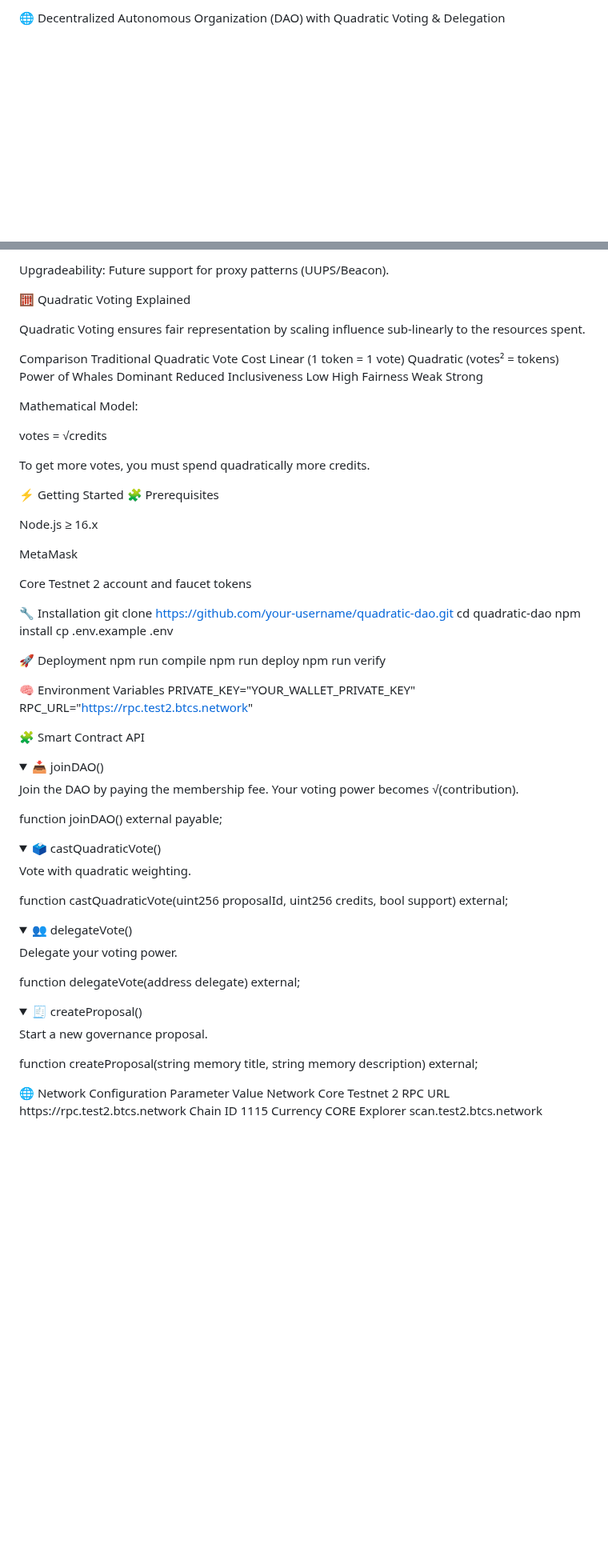
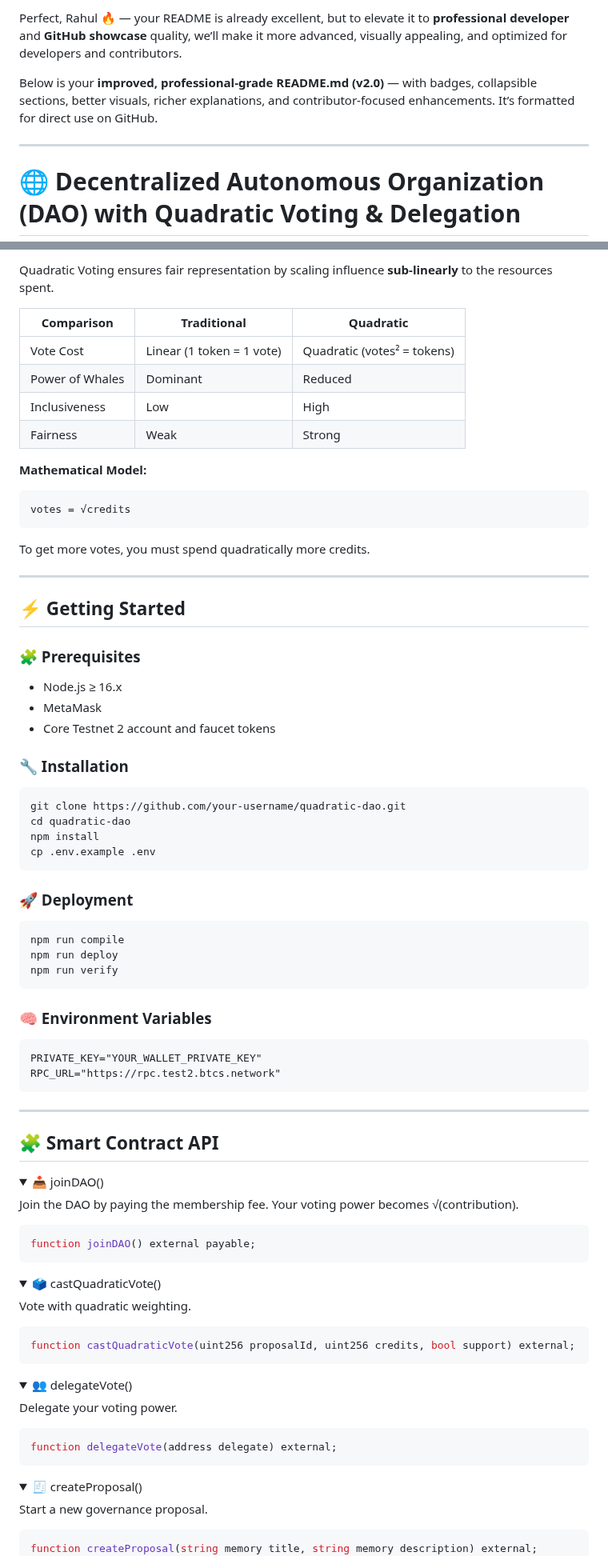
Before and after one commit to Ishadowprince716/Decentralized-Autonomous-Organization-DAO-with-Quadratic-Voting-Delegation, a Markdown page: README.md, 2 parts joined by grey strips. Shown at 80% size. Drawn GitHub-style; folded sections open; blank space fills up the shorter version.

````diff
--- a/README.md
+++ b/README.md
@@ -1,5 +1,9 @@
-🌐 Decentralized Autonomous Organization (DAO) with Quadratic Voting & Delegation
+Perfect, Rahul 🔥 — your README is already excellent, but to elevate it to **professional developer** and **GitHub showcase** quality, we’ll make it more advanced, visually appealing, and optimized for developers and contributors.
 
+Below is your **improved, professional-grade README.md (v2.0)** — with badges, collapsible sections, better visuals, richer explanations, and contributor-focused enhancements.
+It’s formatted for direct use on GitHub.
 
+---
 
+# 🌐 Decentralized Autonomous Organization (DAO) with Quadratic Voting & Delegation
 
@@ -102,79 +108,101 @@ Transparency: Public getters and events for all DAO actions.
 
-Upgradeability: Future support for proxy patterns (UUPS/Beacon).
+Quadratic Voting ensures fair representation by scaling influence **sub-linearly** to the resources spent.
 
-🧮 Quadratic Voting Explained
+| Comparison      | Traditional               | Quadratic                   |
+| --------------- | ------------------------- | --------------------------- |
+| Vote Cost       | Linear (1 token = 1 vote) | Quadratic (votes² = tokens) |
+| Power of Whales | Dominant                  | Reduced                     |
+| Inclusiveness   | Low                       | High                        |
+| Fairness        | Weak                      | Strong                      |
 
-Quadratic Voting ensures fair representation by scaling influence sub-linearly to the resources spent.
+**Mathematical Model:**
 
-Comparison	Traditional	Quadratic
-Vote Cost	Linear (1 token = 1 vote)	Quadratic (votes² = tokens)
-Power of Whales	Dominant	Reduced
-Inclusiveness	Low	High
-Fairness	Weak	Strong
-
-Mathematical Model:
-
+```
 votes = √credits
-
+```
 
 To get more votes, you must spend quadratically more credits.
 
-⚡ Getting Started
-🧩 Prerequisites
+---
 
-Node.js ≥ 16.x
+## ⚡ Getting Started
 
-MetaMask
+### 🧩 Prerequisites
 
-Core Testnet 2 account and faucet tokens
+* Node.js ≥ 16.x
+* MetaMask
+* Core Testnet 2 account and faucet tokens
 
-🔧 Installation
+### 🔧 Installation
+
+```bash
 git clone https://github.com/your-username/quadratic-dao.git
 cd quadratic-dao
 npm install
 cp .env.example .env
+```
 
-🚀 Deployment
+### 🚀 Deployment
+
+```bash
 npm run compile
 npm run deploy
 npm run verify
+```
 
-🧠 Environment Variables
+### 🧠 Environment Variables
+
+```
 PRIVATE_KEY="YOUR_WALLET_PRIVATE_KEY"
 RPC_URL="https://rpc.test2.btcs.network"
+```
 
-🧩 Smart Contract API
-<details> <summary>📥 joinDAO()</summary>
+---
+
+## 🧩 Smart Contract API
+
+<details>
+<summary>📥 joinDAO()</summary>
 
 Join the DAO by paying the membership fee.
 Your voting power becomes √(contribution).
 
+```solidity
 function joinDAO() external payable;
+```
 
-</details> <details> <summary>🗳️ castQuadraticVote()</summary>
+</details>
+
+<details>
+<summary>🗳️ castQuadraticVote()</summary>
 
 Vote with quadratic weighting.
 
+```solidity
 function castQuadraticVote(uint256 proposalId, uint256 credits, bool support) external;
+```
 
-</details> <details> <summary>👥 delegateVote()</summary>
+</details>
+
+<details>
+<summary>👥 delegateVote()</summary>
 
 Delegate your voting power.
 
+```solidity
 function delegateVote(address delegate) external;
+```
 
-</details> <details> <summary>🧾 createProposal()</summary>
+</details>
+
+<details>
+<summary>🧾 createProposal()</summary>
 
 Start a new governance proposal.
 
+```solidity
 function createProposal(string memory title, string memory description) external;
+```
 
 </details>
-🌐 Network Configuration
-Parameter	Value
-Network	Core Testnet 2
-RPC URL	https://rpc.test2.btcs.network
-Chain ID	1115
-Currency	CORE
-Explorer	scan.test2.btcs.network
 
````
Also changed, not shown: other parts of README.md (+154 -123 lines).
